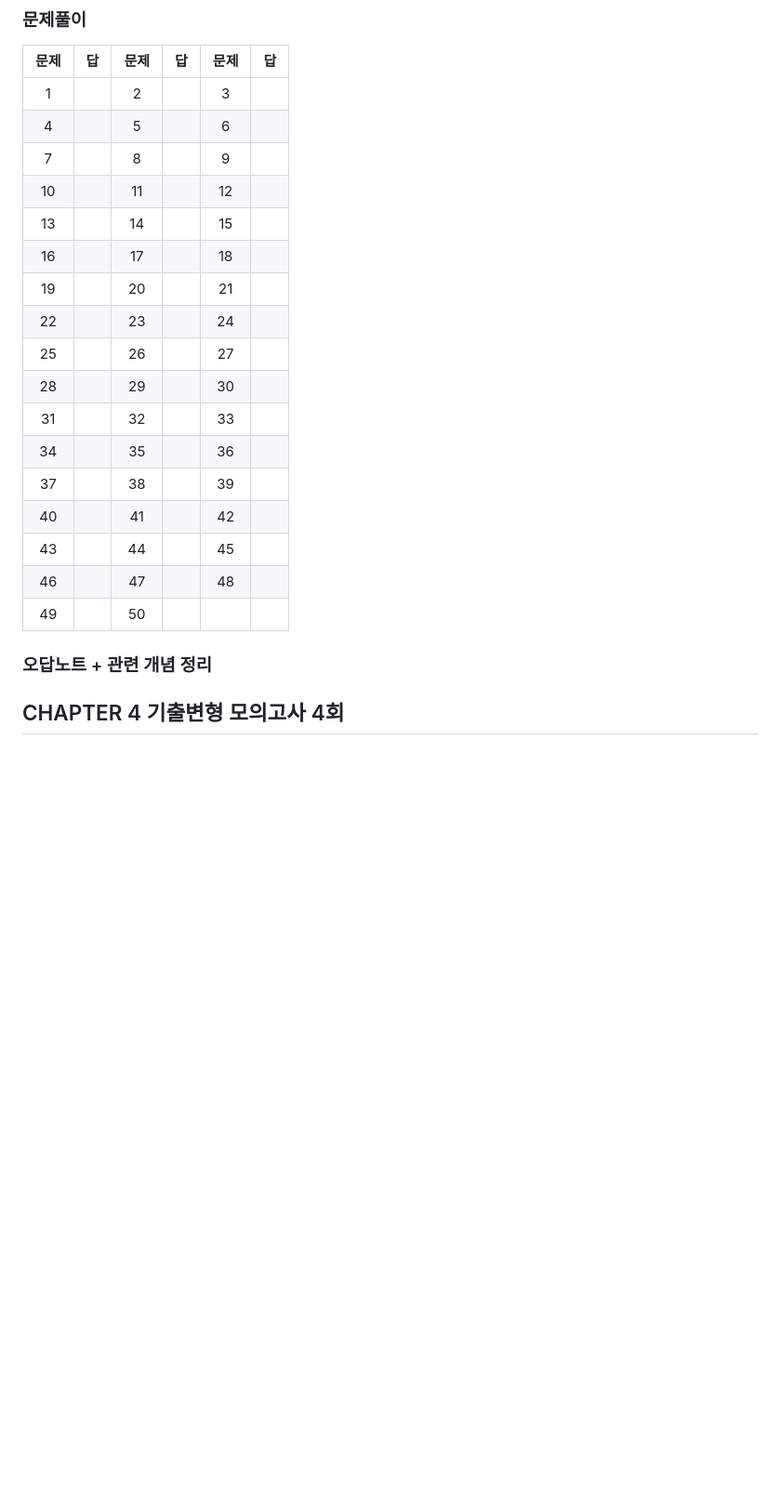
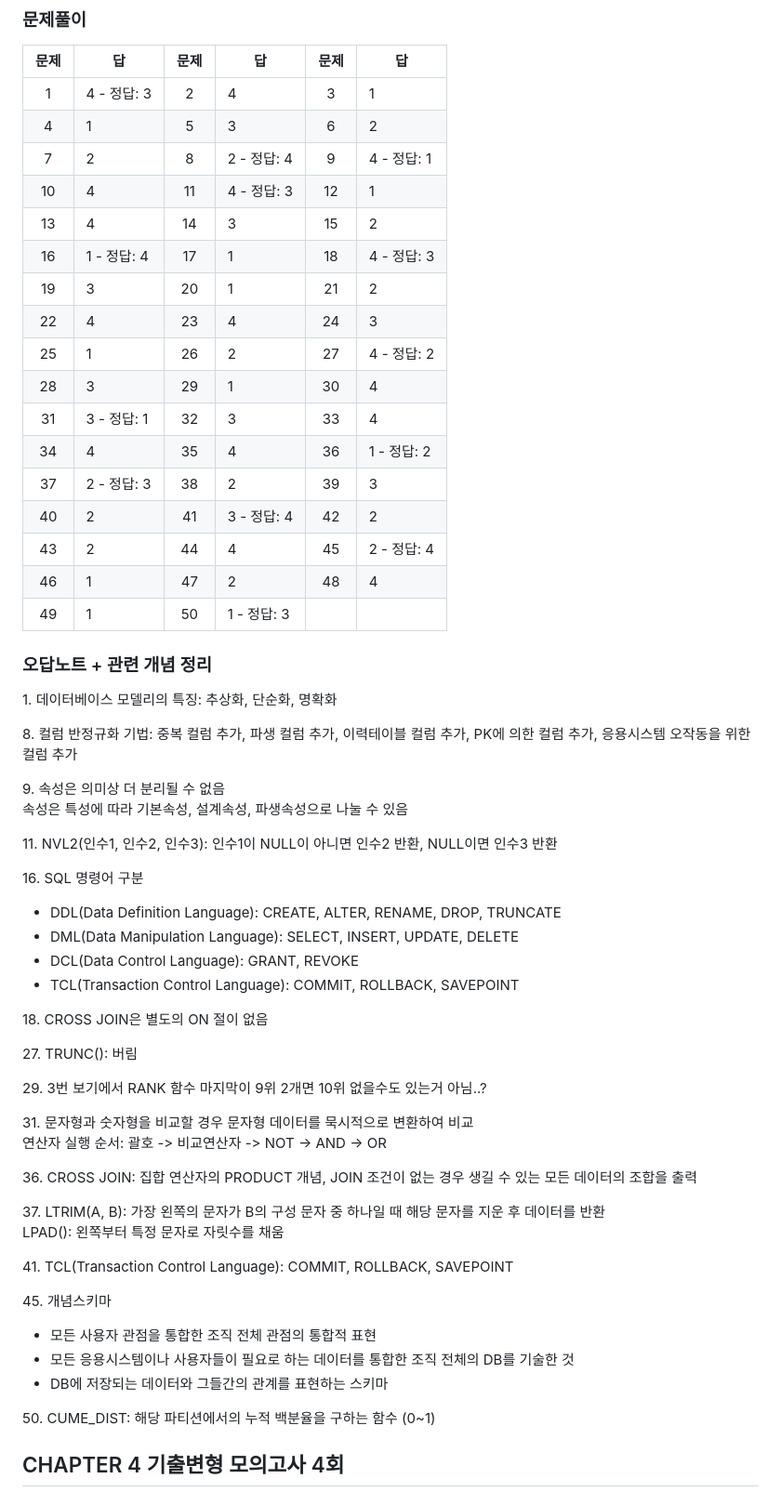
Before and after one commit to CheonJihyun/DA.github.io, a Markdown page: SQLD/SQLD 기출변형_모의고사.md, the part around the change printed below. Shown: that part at 93% size. Rendered like a GitHub page; blank space fills up the shorter version.

```diff
--- a/SQLD/SQLD 기출변형_모의고사.md
+++ b/SQLD/SQLD 기출변형_모의고사.md
@@ -107,25 +144,65 @@
 
 |문제|답|문제|답|문제|답|
 |:--:|--|:--:|--|:--:|--|
-|1|<span style='color:skyblue'></span>|2|<span style='color:skyblue'></span>|3|<span style='color:skyblue'></span>|
-|4|<span style='color:skyblue'></span>|5|<span style='color:skyblue'></span>|6|<span style='color:skyblue'></span>|
-|7|<span style='color:skyblue'></span>|8|<span style='color:skyblue'></span>|9|<span style='color:skyblue'></span>|
-|10|<span style='color:skyblue'></span>|11|<span style='color:skyblue'></span>|12|<span style='color:skyblue'></span>|
-|13|<span style='color:skyblue'></span>|14|<span style='color:skyblue'></span>|15|<span style='color:skyblue'></span>|
-|16|<span style='color:skyblue'></span>|17|<span style='color:skyblue'></span>|18|<span style='color:skyblue'></span>|
-|19|<span style='color:skyblue'></span>|20|<span style='color:skyblue'></span>|21|<span style='color:skyblue'></span>|
-|22|<span style='color:skyblue'></span>|23|<span style='color:skyblue'></span>|24|<span style='color:skyblue'></span>|
-|25|<span style='color:skyblue'></span>|26|<span style='color:skyblue'></span>|27|<span style='color:skyblue'></span>|
-|28|<span style='color:skyblue'></span>|29|<span style='color:skyblue'></span>|30|<span style='color:skyblue'></span>|
-|31|<span style='color:skyblue'></span>|32|<span style='color:skyblue'></span>|33|<span style='color:skyblue'></span>|
-|34|<span style='color:skyblue'></span>|35|<span style='color:skyblue'></span>|36|<span style='color:skyblue'></span>|
-|37|<span style='color:skyblue'></span>|38|<span style='color:skyblue'></span>|39|<span style='color:skyblue'></span>|
-|40|<span style='color:skyblue'></span>|41|<span style='color:skyblue'></span>|42|<span style='color:skyblue'></span>|
-|43|<span style='color:skyblue'></span>|44|<span style='color:skyblue'></span>|45|<span style='color:skyblue'></span>|
-|46|<span style='color:skyblue'></span>|47|<span style='color:skyblue'></span>|48|<span style='color:skyblue'></span>|
-|49|<span style='color:skyblue'></span>|50|<span style='color:skyblue'></span>|||
+|1|<span style='color:red'>4</span> - 정답: 3|2|<span style='color:skyblue'>4</span>|3|<span style='color:skyblue'>1</span>|
+|4|<span style='color:skyblue'>1</span>|5|<span style='color:skyblue'>3</span>|6|<span style='color:skyblue'>2</span>|
+|7|<span style='color:skyblue'>2</span>|8|<span style='color:red'>2</span> - 정답: 4|9|<span style='color:red'>4</span> - 정답: 1|
+|10|<span style='color:skyblue'>4</span>|11|<span style='color:red'>4</span> - 정답: 3|12|<span style='color:skyblue'>1</span>|
+|13|<span style='color:skyblue'>4</span>|14|<span style='color:skyblue'>3</span>|15|<span style='color:skyblue'>2</span>|
+|16|<span style='color:red'>1</span> - 정답: 4|17|<span style='color:skyblue'>1</span>|18|<span style='color:red'>4</span> - 정답: 3|
+|19|<span style='color:skyblue'>3</span>|20|<span style='color:skyblue'>1</span>|21|<span style='color:skyblue'>2</span>|
+|22|<span style='color:skyblue'>4</span>|23|<span style='color:skyblue'>4</span>|24|<span style='color:skyblue'>3</span>|
+|25|<span style='color:skyblue'>1</span>|26|<span style='color:skyblue'>2</span>|27|<span style='color:red'>4</span> - 정답: 2|
+|28|<span style='color:skyblue'>3</span>|29|<span style='color:skyblue'>1</span>|30|<span style='color:skyblue'>4</span>|
+|31|<span style='color:red'>3</span> - 정답: 1|32|<span style='color:skyblue'>3</span>|33|<span style='color:skyblue'>4</span>|
+|34|<span style='color:skyblue'>4</span>|35|<span style='color:skyblue'>4</span>|36|<span style='color:red'>1</span> - 정답: 2|
+|37|<span style='color:red'>2</span> - 정답: 3|38|<span style='color:skyblue'>2</span>|39|<span style='color:skyblue'>3</span>|
+|40|<span style='color:skyblue'>2</span>|41|<span style='color:red'>3</span> - 정답: 4|42|<span style='color:skyblue'>2</span>|
+|43|<span style='color:skyblue'>2</span>|44|<span style='color:skyblue'>4</span>|45|<span style='color:red'>2</span> - 정답: 4|
+|46|<span style='color:skyblue'>1</span>|47|<span style='color:skyblue'>2</span>|48|<span style='color:skyblue'>4</span>|
+|49|<span style='color:skyblue'>1</span>|50|<span style='color:red'>1</span> - 정답: 3|||
 
 ### 오답노트 + 관련 개념 정리
+
+1\. 데이터베이스 모델리의 특징: 추상화, 단순화, 명확화
+
+8\. 컬럼 반정규화 기법: 중복 컬럼 추가, 파생 컬럼 추가, 이력테이블 컬럼 추가, PK에 의한 컬럼 추가, 응용시스템 오작동을 위한 컬럼 추가
+
+9\. 속성은 의미상 더 분리될 수 없음
+<br>속성은 특성에 따라 기본속성, 설계속성, 파생속성으로 나눌 수 있음
+
+11\. NVL2(인수1, 인수2, 인수3): 인수1이 NULL이 아니면 인수2 반환, NULL이면 인수3 반환
+
+16\. SQL 명령어 구분
+
+- DDL(Data Definition Language): CREATE, ALTER, RENAME, DROP, TRUNCATE
+- DML(Data Manipulation Language): SELECT, INSERT, UPDATE, DELETE
+- DCL(Data Control Language): GRANT, REVOKE
+- TCL(Transaction Control Language): COMMIT, ROLLBACK, SAVEPOINT
+
+18\. CROSS JOIN은 별도의 ON 절이 없음
+
+27\. TRUNC(): 버림
+
+29\. <span style="color:orange">3번 보기에서 RANK 함수 마지막이 9위 2개면 10위 없을수도 있는거 아님..?</span>
+
+31\. 문자형과 숫자형을 비교할 경우 문자형 데이터를 묵시적으로 변환하여 비교
+<br>연산자 실행 순서: 괄호 -> 비교연산자 -> NOT -> AND -> OR
+
+36\. CROSS JOIN: 집합 연산자의 PRODUCT 개념, JOIN 조건이 없는 경우 생길 수 있는 모든 데이터의 조합을 출력
+
+37\. LTRIM(A, B): 가장 왼쪽의 문자가 B의 구성 문자 중 하나일 때 해당 문자를 지운 후 데이터를 반환
+<br>LPAD(): 왼쪽부터 특정 문자로 자릿수를 채움
+
+41\. TCL(Transaction Control Language): COMMIT, ROLLBACK, SAVEPOINT
+
+45\. 개념스키마
+
+- 모든 사용자 관점을 통합한 조직 전체 관점의 통합적 표현
+- 모든 응용시스템이나 사용자들이 필요로 하는 데이터를 통합한 조직 전체의 DB를 기술한 것
+- DB에 저장되는 데이터와 그들간의 관계를 표현하는 스키마
+
+50\. CUME_DIST: 해당 파티션에서의 누적 백분율을 구하는 함수 (0~1)
 
 ## CHAPTER 4 기출변형 모의고사 4회
 
```
Also changed, not shown: other parts of SQLD/SQLD 기출변형_모의고사.md (+54 -17 lines).
